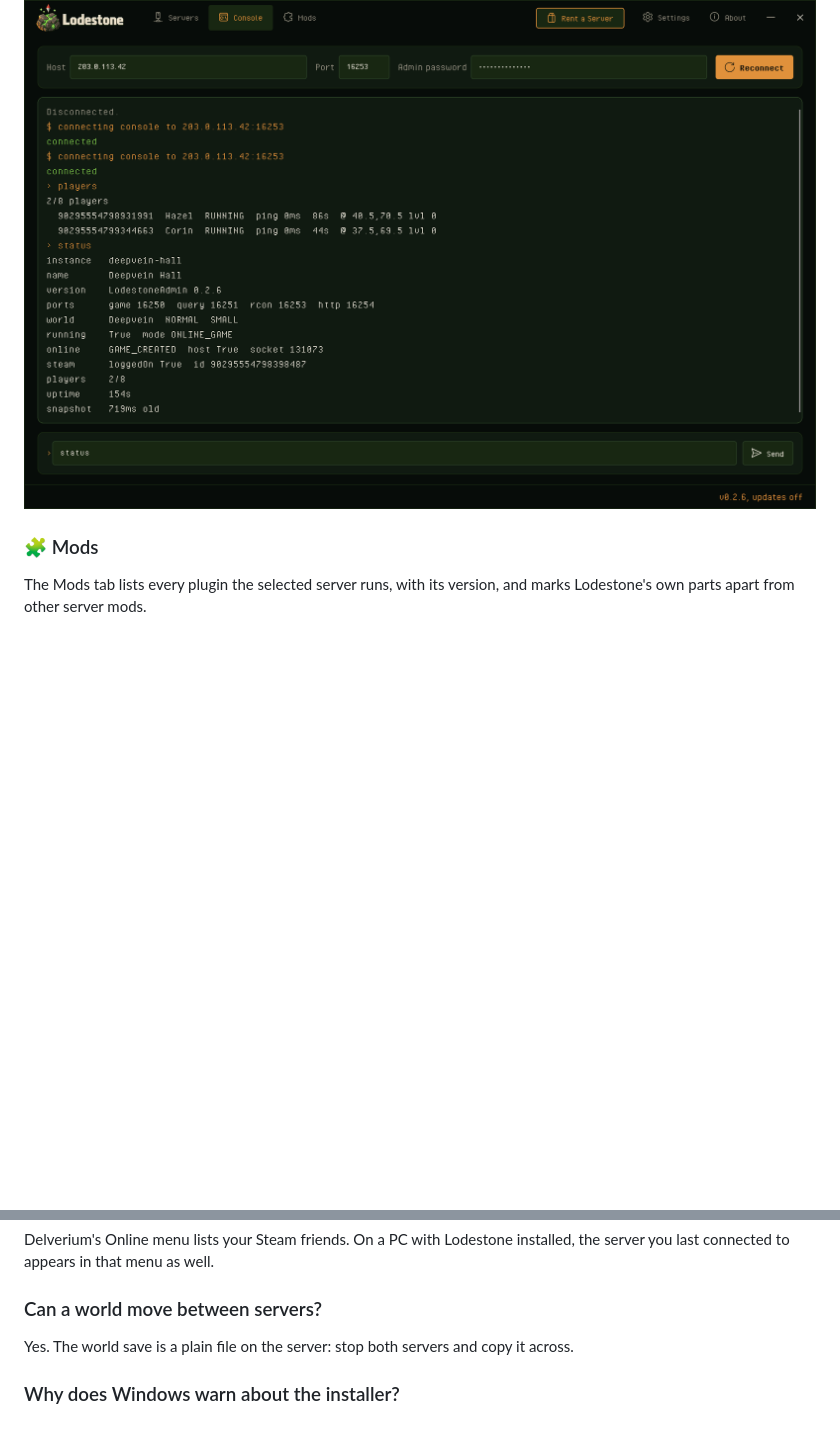
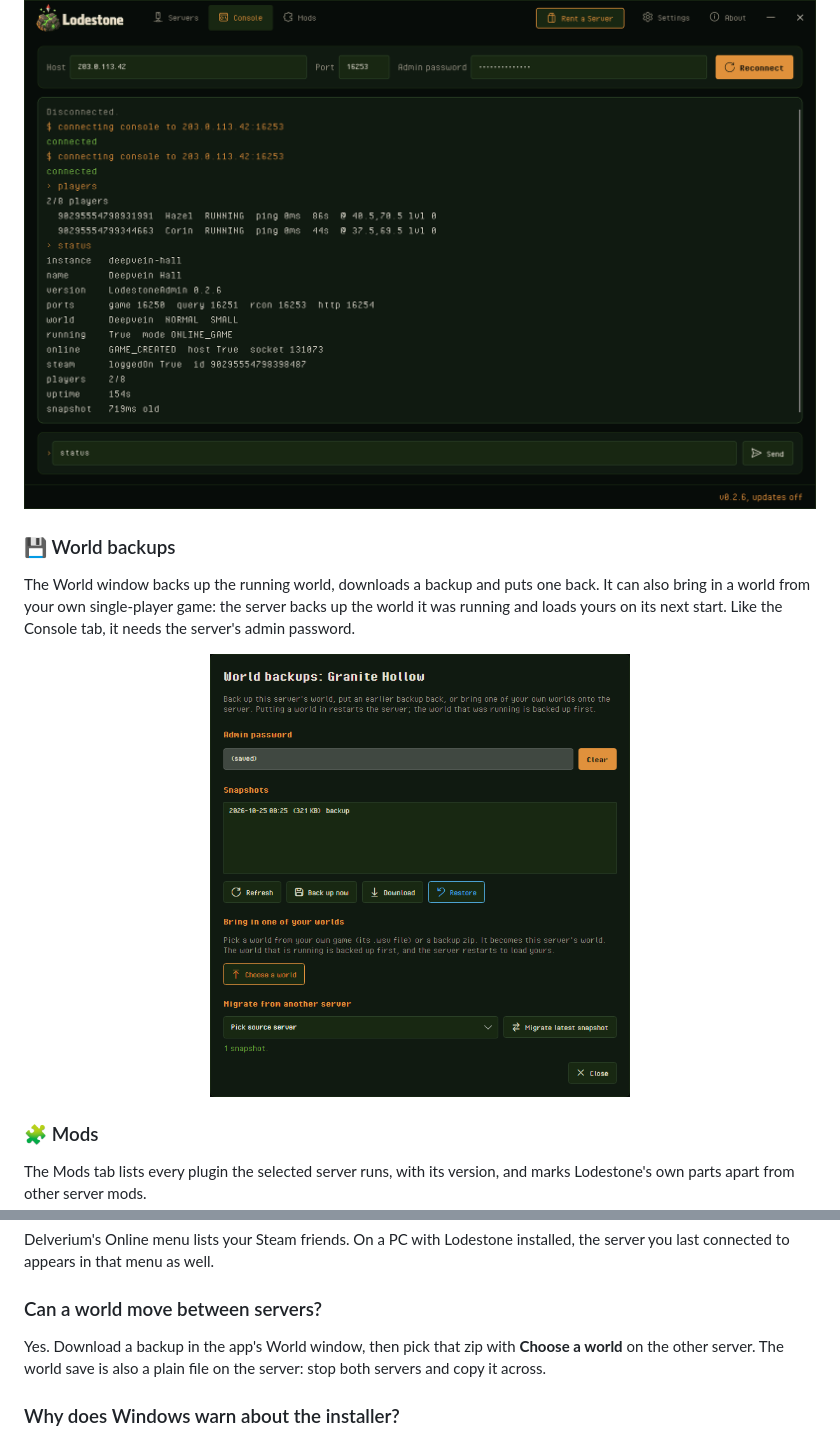
Before and after one commit to humangenome/Lodestone, a Markdown page: README.md, 2 parts joined by grey strips. GitHub-like rendering; pictures changed too: docs/img/app-v0.2.7-world.png (added); blank space fills up the shorter version.

Commit message:
README: World backups is back with app 0.2.7, which shows the World window's backup list and buttons (picture from a lab server on 0.2.7); a world moves between servers through a backup and Choose a world

```diff
--- a/README.md
+++ b/README.md
@@ -64,6 +64,13 @@ Enter the server's admin password in the Console tab and the app talks to the se
   <img src="docs/img/app-v0.2.6-console.png" alt="The Lodestone app's Console tab connected to a server, after the players and status commands" width="860">
 </p>
 
+### 💾 World backups
+The World window backs up the running world, downloads a backup and puts one back. It can also bring in a world from your own single-player game: the server backs up the world it was running and loads yours on its next start. Like the Console tab, it needs the server's admin password.
+
+<p align="center">
+  <img src="docs/img/app-v0.2.7-world.png" alt="The Lodestone app's World window for a server: the saved admin password, one backup in the list, and the Back up now, Download, Restore and Choose a world buttons" width="420">
+</p>
+
 ### 🧩 Mods
 The Mods tab lists every plugin the selected server runs, with its version, and marks Lodestone's own parts apart from other server mods.
 
@@ -112,7 +119,7 @@ On your PC, where Delverium keeps it. The server holds the world.
 Delverium's Online menu lists your Steam friends. On a PC with Lodestone installed, the server you last connected to appears in that menu as well.
 
 ### Can a world move between servers?
-Yes. The world save is a plain file on the server: stop both servers and copy it across.
+Yes. Download a backup in the app's World window, then pick that zip with **Choose a world** on the other server. The world save is also a plain file on the server: stop both servers and copy it across.
 
 ### Why does Windows warn about the installer?
 The installer is not code-signed, so Windows SmartScreen may show "Windows protected your PC". Choose More info, then Run anyway. You can check the file against the release's `checksums.txt`.
```
